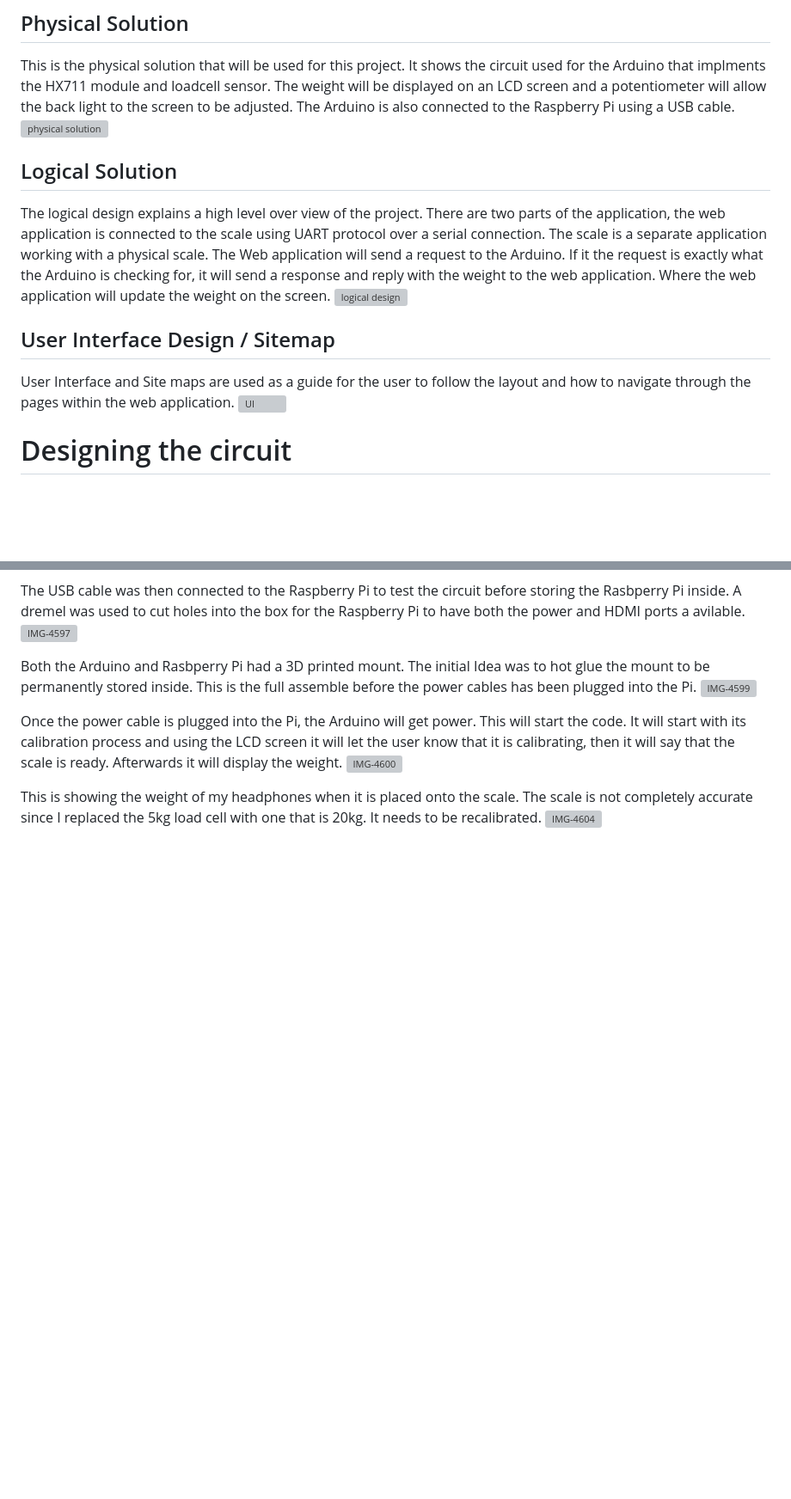
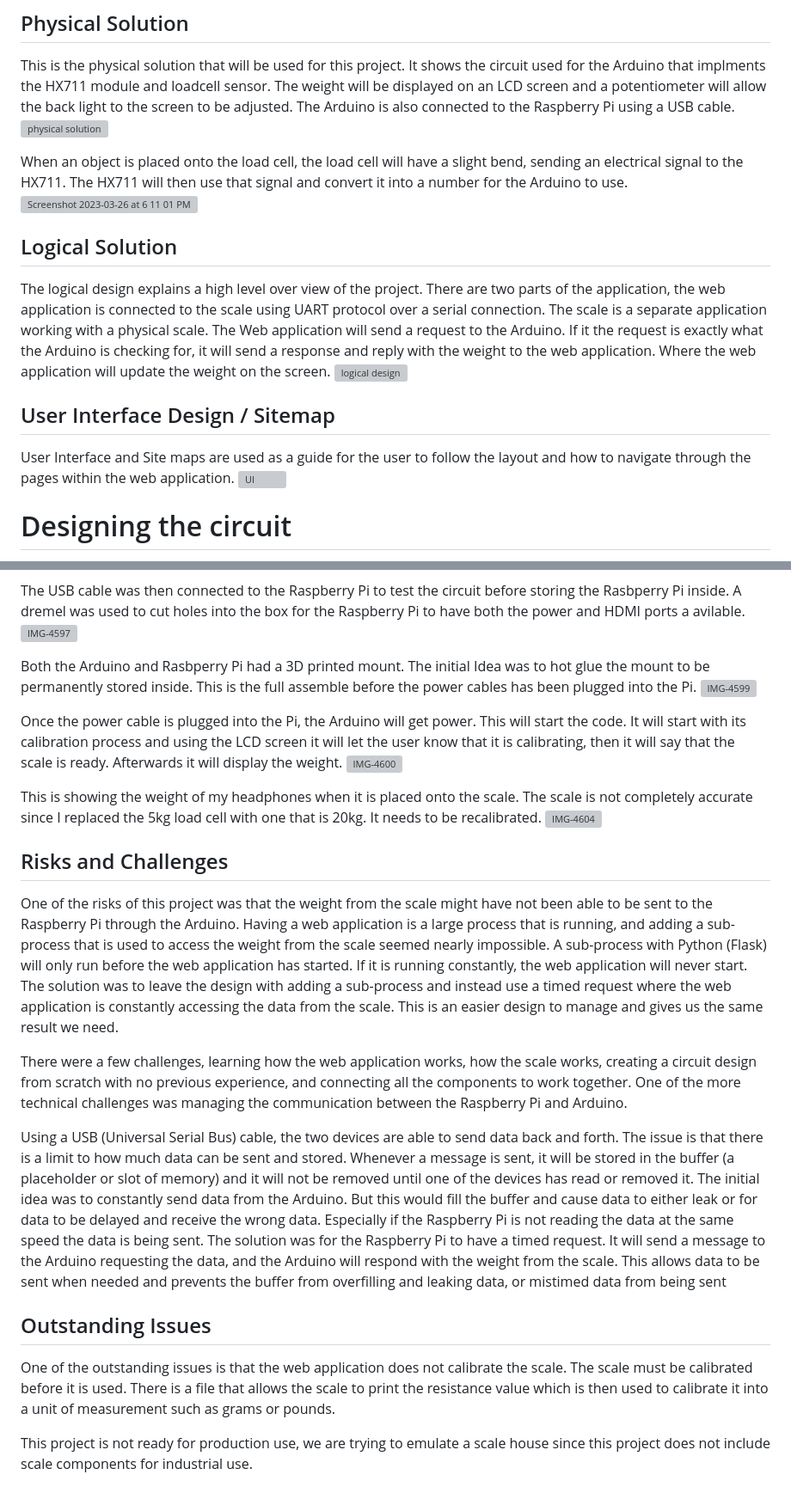
Before and after one commit to bmartinez77/MtzMaterials, a Markdown page: README.md, 2 parts joined by grey strips. Shown at 86% size. GitHub-like rendering; blank space fills up the shorter version; grey boxes are pictures that could not be loaded.

```diff
--- a/README.md
+++ b/README.md
@@ -42,6 +42,11 @@ The non-functional requirement implemented in this project is accuracy. This is
 This is the physical solution that will be used for this project. It shows the circuit used for the Arduino that implments the HX711 module and loadcell sensor. The weight will be displayed on an LCD screen and a potentiometer will allow the back light to the screen to be adjusted. The Arduino is also connected to the Raspberry Pi using a USB cable.
 ![physical solution](https://user-images.githubusercontent.com/91274130/234450371-d2f4d688-b35b-4dca-9fe9-bcd004c8319d.png)
 
+When an object is placed onto the load cell, the load cell will have a slight bend, sending an electrical signal to the HX711. The HX711 will then use that signal and convert it into a number for the Arduino to use.
+<img width="553" alt="Screenshot 2023-03-26 at 6 11 01 PM" src="https://user-images.githubusercontent.com/91274130/234463078-8d469a4a-33b3-4134-aed6-7c5e4784b421.png">
+
+
+
 ## Logical Solution
 The logical design explains a high level over view of the project. There are two parts of the application, the web application is connected to the scale using UART protocol over a serial connection. The scale is a separate application working with a physical scale. The Web application will send a request to the Arduino. If it the request is exactly what the Arduino is checking for, it will send a response and reply with the weight to the web application. Where the web application will update the weight on the screen.
 ![logical design](https://user-images.githubusercontent.com/91274130/234450739-07b067cb-f575-4fbe-a02a-635f51547353.png)
@@ -49,6 +54,7 @@ The logical design explains a high level over view of the project. There are two
 ## User Interface Design / Sitemap
 User Interface and Site maps are used as a guide for the user to follow the layout and how to navigate through the pages within the web application.
 ![UI](https://user-images.githubusercontent.com/91274130/234450888-326a7b69-8c04-4662-88d4-6fa5aa883d7e.png)
+
 
 
 # Designing the circuit
@@ -95,3 +101,17 @@ Once the power cable is plugged into the Pi, the Arduino will get power. This wi
 
 This is showing the weight of my headphones when it is placed onto the scale. The scale is not completely accurate since I replaced the 5kg load cell with one that is 20kg. It needs to be recalibrated.
 ![IMG-4604](https://user-images.githubusercontent.com/91274130/234462382-3c438460-d4bd-488f-9f0b-eda2810a0d21.jpg)
+
+
+## Risks and Challenges
+One of the risks of this project was that the weight from the scale might have not been able to be sent to the Raspberry Pi through the Arduino. Having a web application is a large process that is running, and adding a sub-process that is used to access the weight from the scale seemed nearly impossible. A sub-process with Python (Flask) will only run before the web application has started. If it is running constantly, the web application will never start. The solution was to leave the design with adding a sub-process and instead use a timed request where the web application is constantly accessing the data from the scale. This is an easier design to manage and gives us the same result we need.
+
+There were a few challenges, learning how the web application works, how the scale works, creating a circuit design from scratch with no previous experience, and connecting all the components to work together. One of the more technical challenges was managing the communication between the Raspberry Pi and Arduino.
+
+Using a USB (Universal Serial Bus) cable, the two devices are able to send data back and forth. The issue is that there is a limit to how much data can be sent and stored. Whenever a message is sent, it will be stored in the buffer (a placeholder or slot of memory) and it will not be removed until one of the devices has read or removed it. The initial idea was to constantly send data from the Arduino. But this would fill the buffer and cause data to either leak or for data to be delayed and receive the wrong data. Especially if the Raspberry Pi is not reading the data at the same speed the data is being sent. The solution was for the Raspberry Pi to have a timed request. It will send a message to the Arduino requesting the data, and the Arduino will respond with the weight from the scale. This allows data to be sent when needed and prevents the buffer from overfilling and leaking data, or mistimed data from being sent
+
+
+## Outstanding Issues
+One of the outstanding issues is that the web application does not calibrate the scale. The scale must be calibrated before it is used. There is a file that allows the scale to print the resistance value which is then used to calibrate it into a unit of measurement such as grams or pounds.
+
+This project is not ready for production use, we are trying to emulate a scale house since this project does not include scale components for industrial use.
```
